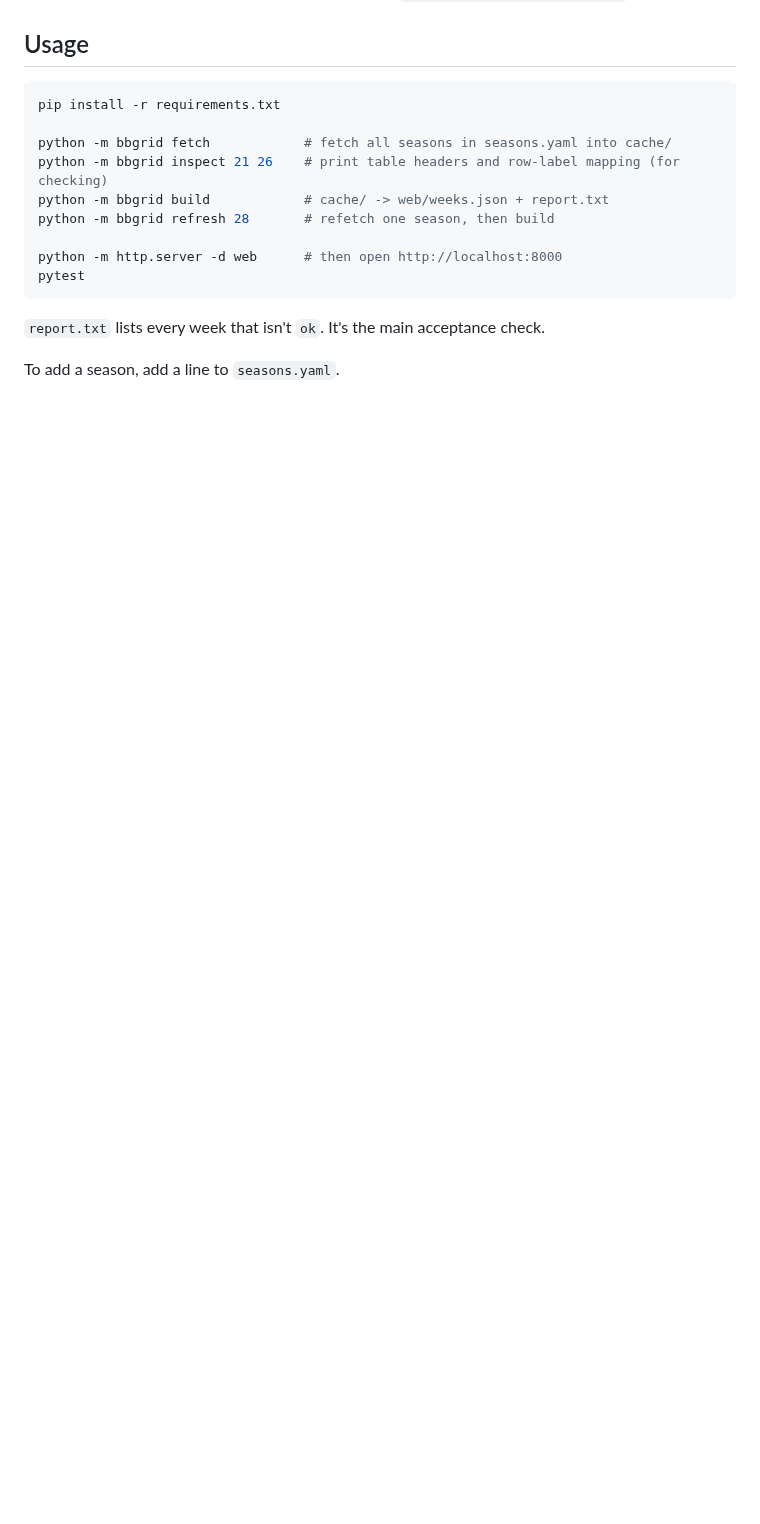
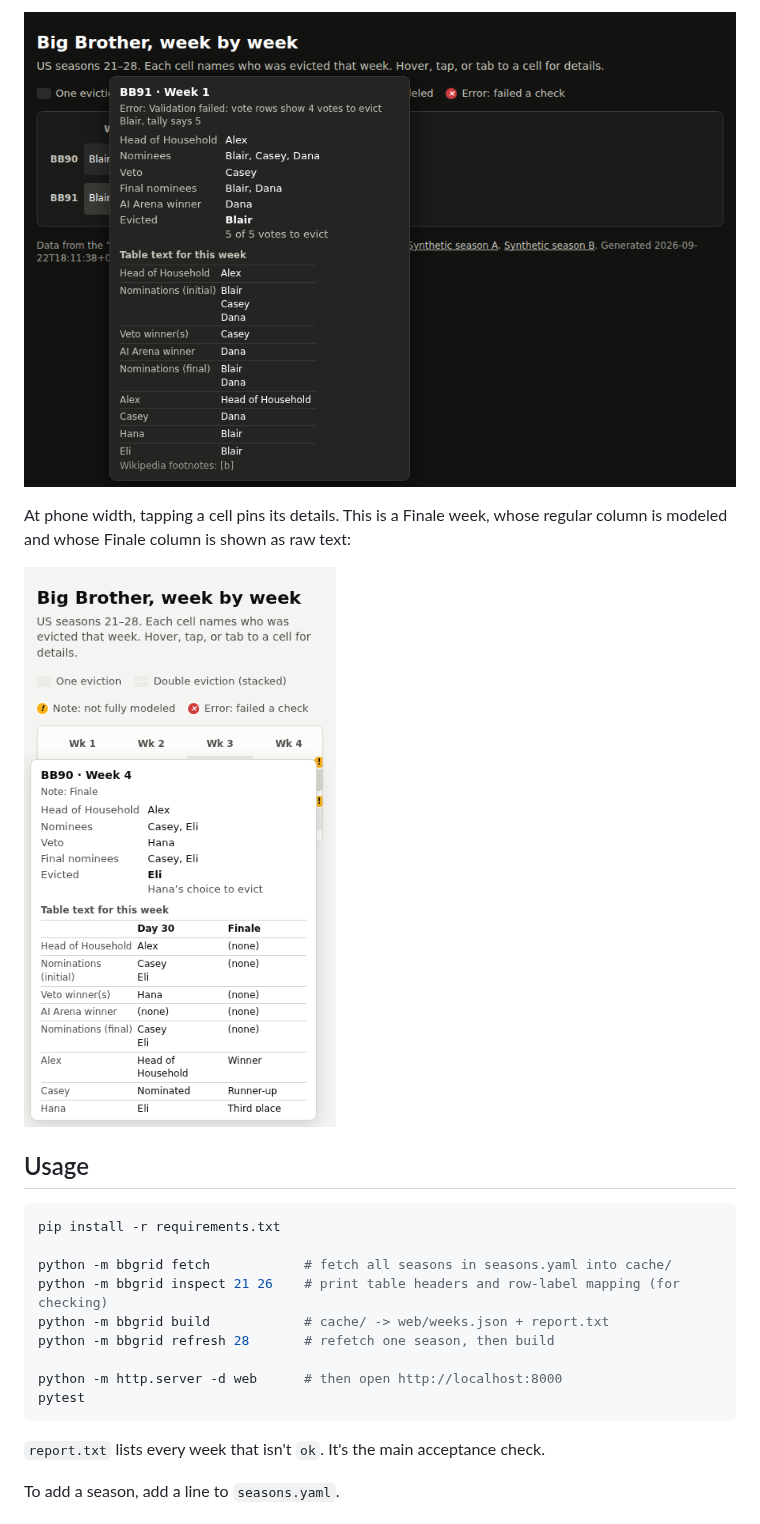
Before and after one commit to christopherbholland/BigBrotherDataFromWiki, a Markdown page: README.md, the part around one of its changes. Drawn GitHub-style; pictures changed too: docs/screenshots/grid-error-dark.png (added), docs/screenshots/mobile-finale.png (added); blank space fills up the shorter version.

```diff
--- a/README.md
+++ b/README.md
@@ -22,3 +36,9 @@ Implementation choices and open assumptions are in `docs/implementation-notes.md
+![Grid in dark mode with an error-week tooltip](docs/screenshots/grid-error-dark.png)
+
+At phone width, tapping a cell pins its details. This is a Finale week, whose regular
+column is modeled and whose Finale column is shown as raw text:
+
+![Phone-width view with a Finale-week tooltip](docs/screenshots/mobile-finale.png)
 
 ## Usage
 
```
Also changed, not shown: other parts of README.md (+14 -0 lines), docs/screenshots/grid-double-eviction.png (added).
